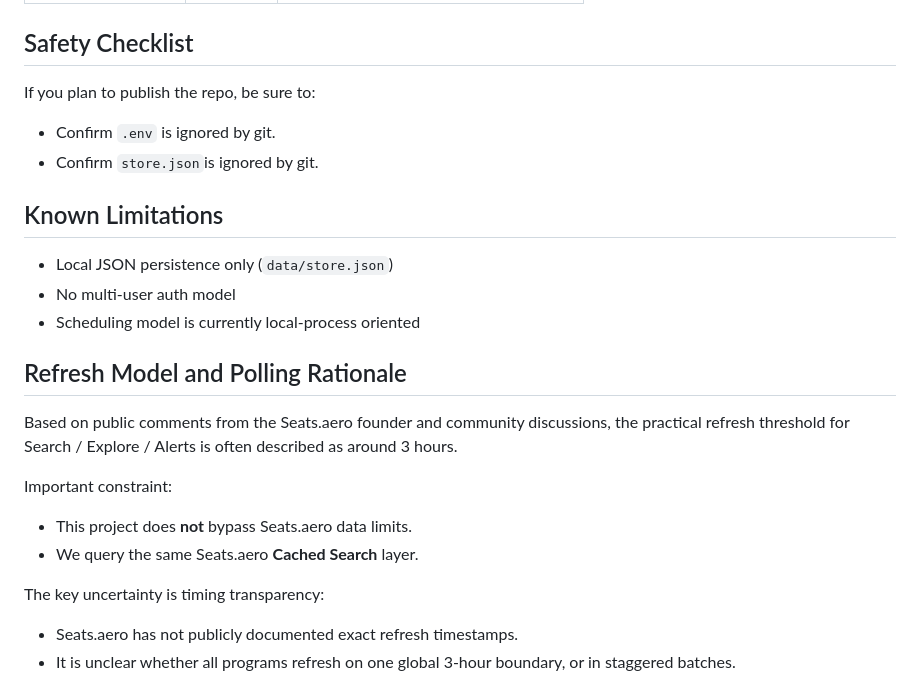
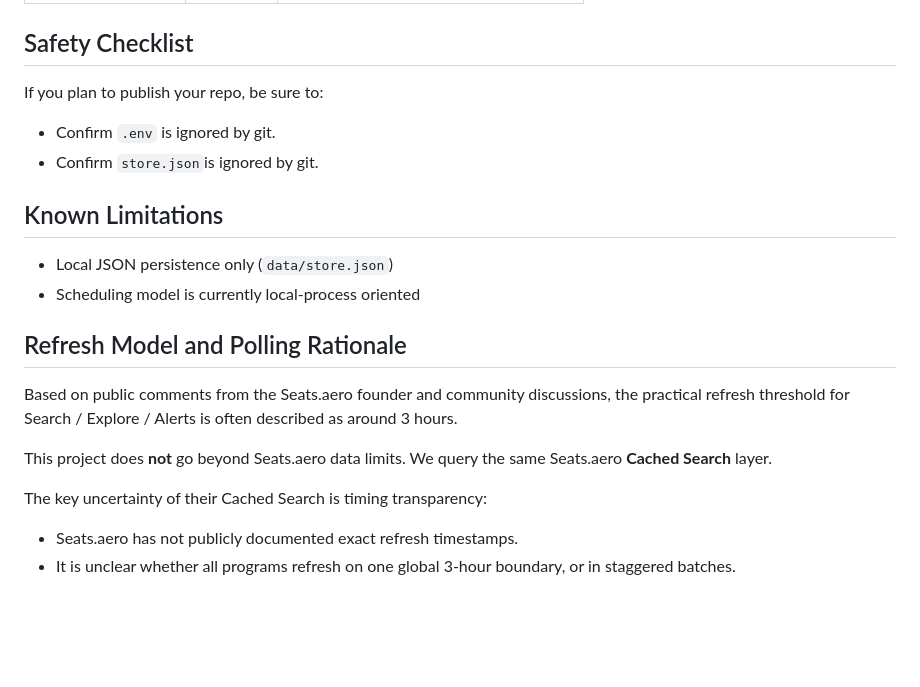
Before and after one commit to gitacoco/PULSE, a Markdown page: README.md, the part around one of its changes. Drawn GitHub-style; blank space fills up the shorter version.

Commit message:
docs: improve readability and conciseness of README

```diff
--- a/README.md
+++ b/README.md
@@ -106,7 +103,7 @@ python3 app.py
 
 ## Safety Checklist
 
-If you plan to publish the repo, be sure to:
+If you plan to publish your repo, be sure to:
 
 - Confirm `.env` is ignored by git.
 - Confirm `store.json`is ignored by git.
@@ -114,18 +111,15 @@ If you plan to publish the repo, be sure to:
 ## Known Limitations
 
 - Local JSON persistence only (`data/store.json`)
-- No multi-user auth model
 - Scheduling model is currently local-process oriented
 
 ## Refresh Model and Polling Rationale
 
 Based on public comments from the Seats.aero founder and community discussions, the practical refresh threshold for Search / Explore / Alerts is often described as around 3 hours.
 
-Important constraint:
-- This project does **not** bypass Seats.aero data limits.
-- We query the same Seats.aero **Cached Search** layer.
+This project does **not** go beyond Seats.aero data limits. We query the same Seats.aero **Cached Search** layer.
 
-The key uncertainty is timing transparency:
+The key uncertainty of their Cached Search is timing transparency:
 - Seats.aero has not publicly documented exact refresh timestamps.
 - It is unclear whether all programs refresh on one global 3-hour boundary, or in staggered batches.
 
```
Also changed, not shown: other parts of README.md (+2 -5 lines).
